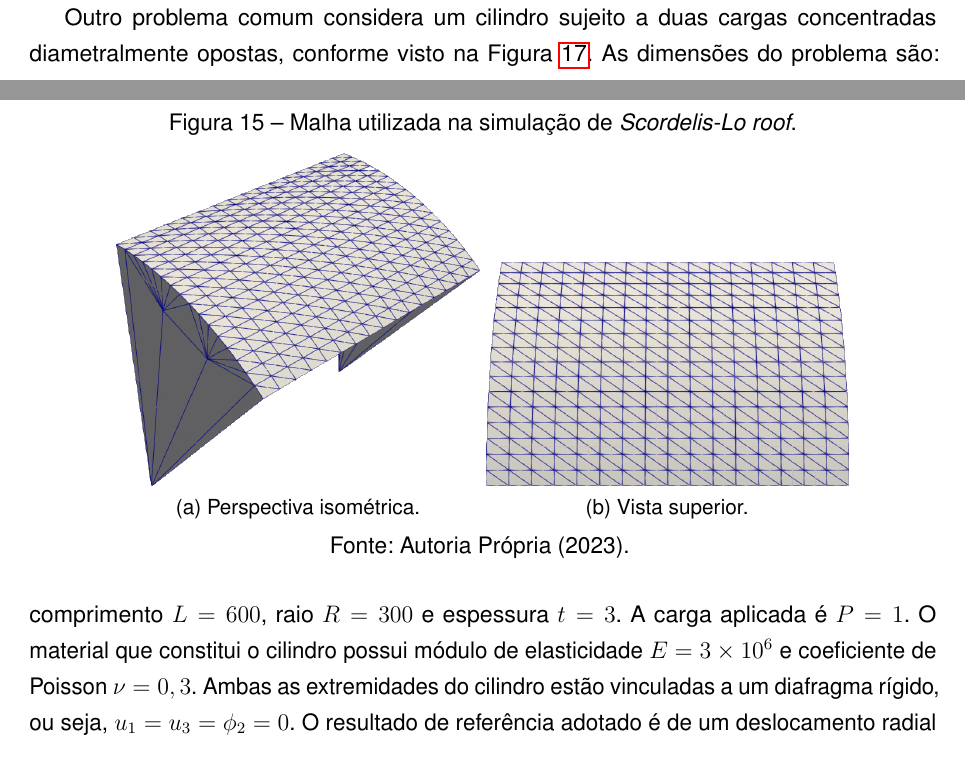
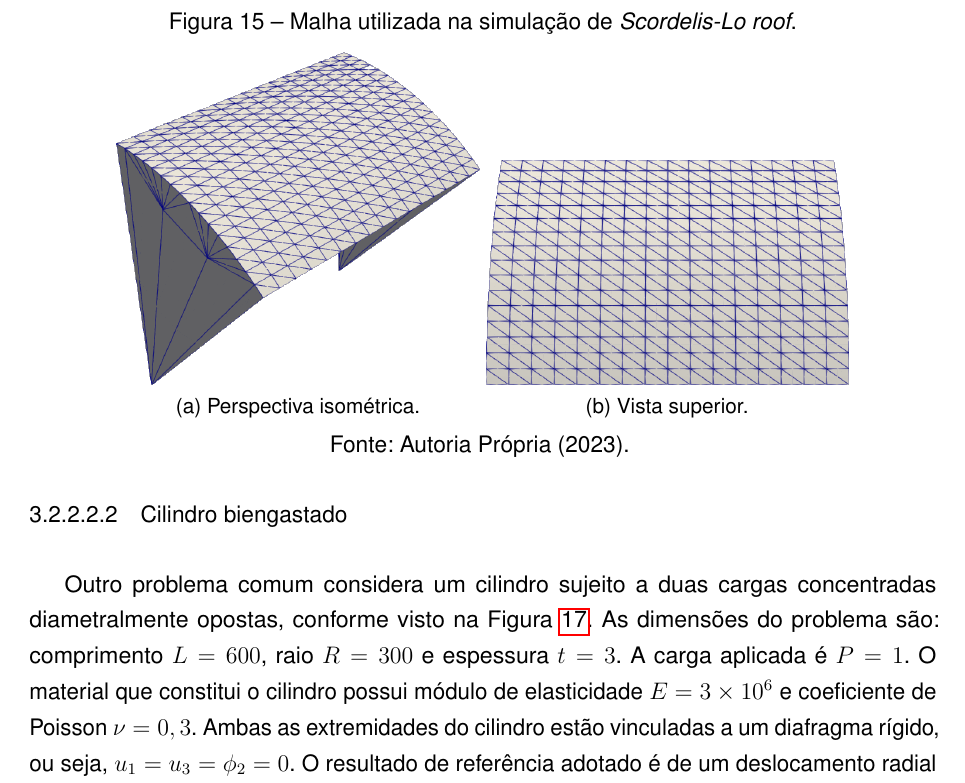
Before and after one commit to raksanches/QualificacaoMatheus, a LaTeX thesis (main.tex, which reads Capitulos/C3-FundTeorica/S2-CSD.tex): two parts of pages 54 and 56 of 105 before the commit and part of page 56 of 105 after it, the two joined at a grey line, cut so that both start at the same text. Compiled offline with pdfLaTeX.

Commit message:
shell cylinder example

```diff
--- a/Capitulos/C3-FundTeorica/S2-CSD.tex
+++ b/Capitulos/C3-FundTeorica/S2-CSD.tex
@@ -656,6 +656,10 @@ Dessa forma, chegou-se a um deslocamento de 0,3008 nos cálculos realizados, rep
 
 Assim, observa-se que tais campos estão muito semelhantes aos apresentados por \citeonline{ZHOU2022108568}, sendo satisfatoriamente verificada a análise realizada.
 
+%==================================================================================================
+\subsubsubsection{Cilindro biengastado}
+%==================================================================================================
+
 Outro problema comum considera um cilindro sujeito a duas cargas concentradas diametralmente opostas, conforme visto na Figura \ref{fig:cylinder-shell}. As dimensões do problema são: comprimento $L=600$, raio $R=300$ e espessura $t=3$. A carga aplicada é $P=1$. O material que constitui o cilindro possui módulo de elasticidade $E=3\times10^6$ e coeficiente de Poisson $\nu=0,3$. Ambas as extremidades do cilindro estão vinculadas a um diafragma rígido, ou seja, $u_1=u_3=\phi_2=0$. O resultado de referência adotado é de um deslocamento radial de $1,8248\times10^{-5}$ no ponto de aplicação da carga \cite{BELYTSCHKO1985221,CHAUDINH2023110222,ZHOU2022108568}.
 
 \begin{figure}[h!]
```
